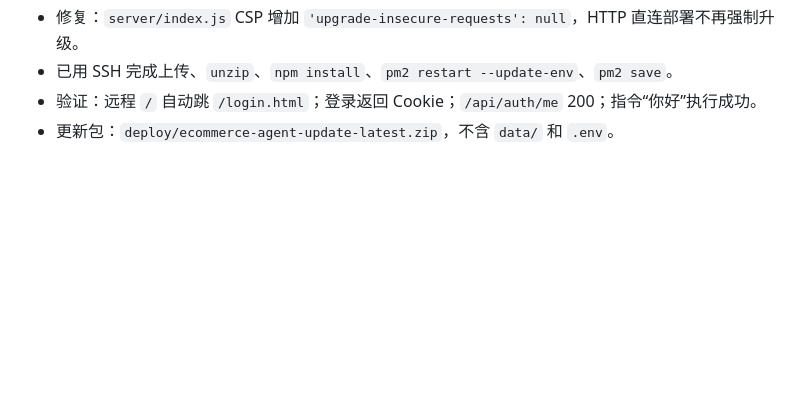
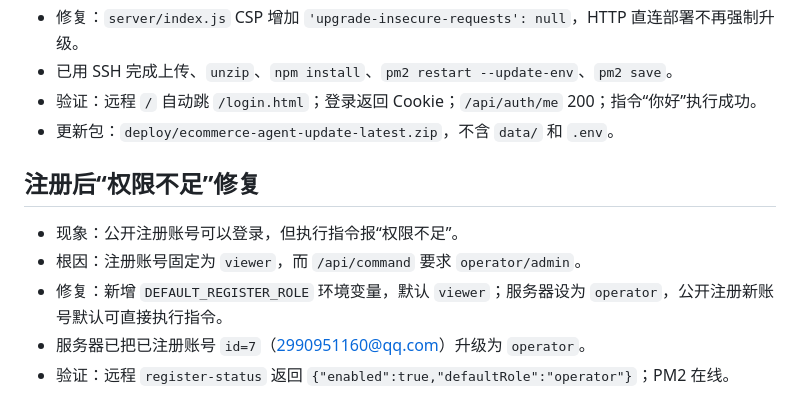
Before and after one commit to wx63/wx2, a Markdown page: memory/2026-08-16.md, the part around the change. GitHub-like rendering; blank space fills up the shorter version.

Commit message:
docs: record registered operator role fix

```diff
--- a/memory/2026-08-16.md
+++ b/memory/2026-08-16.md
@@ -48,3 +48,11 @@
 - 已用 SSH 完成上传、`unzip`、`npm install`、`pm2 restart --update-env`、`pm2 save`。
 - 验证：远程 `/` 自动跳 `/login.html`；登录返回 Cookie；`/api/auth/me` 200；指令“你好”执行成功。
 - 更新包：`deploy/ecommerce-agent-update-latest.zip`，不含 `data/` 和 `.env`。
+
+## 注册后“权限不足”修复
+
+- 现象：公开注册账号可以登录，但执行指令报“权限不足”。
+- 根因：注册账号固定为 `viewer`，而 `/api/command` 要求 `operator/admin`。
+- 修复：新增 `DEFAULT_REGISTER_ROLE` 环境变量，默认 `viewer`；服务器设为 `operator`，公开注册新账号默认可直接执行指令。
+- 服务器已把已注册账号 `id=7`（2990951160@qq.com）升级为 `operator`。
+- 验证：远程 `register-status` 返回 `{"enabled":true,"defaultRole":"operator"}`；PM2 在线。
```
